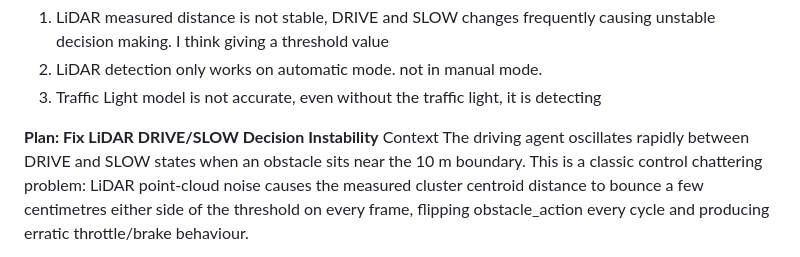
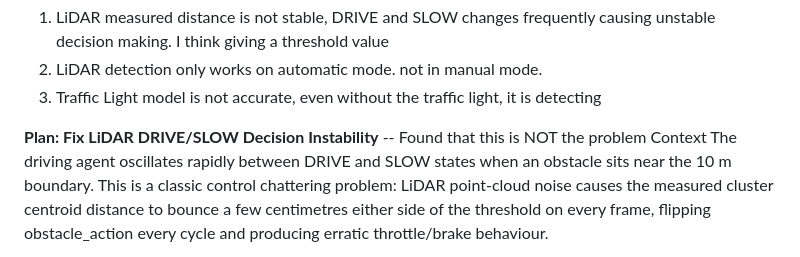
Before and after one commit to Jackshan-Venujan/Autonomous-Driving-LiDAR-Integration, a Markdown page: README.md, the part around the change. Rendered like a GitHub page.

Commit message:
Clarify LiDAR DRIVE/SLOW decision instability issue - Wrong Assumption
Updated the plan section to clarify that the LiDAR decision instability is not the identified problem.

```diff
--- a/README.md
+++ b/README.md
@@ -6,7 +6,7 @@ Current Issues in this commit
 3. Traffic Light model is not accurate, even without the traffic light, it is detecting
 
 
-**Plan: Fix LiDAR DRIVE/SLOW Decision Instability**
+**Plan: Fix LiDAR DRIVE/SLOW Decision Instability** -- Found that this is NOT the problem
 Context
 The driving agent oscillates rapidly between DRIVE and SLOW states when an obstacle sits near the 10 m boundary. This is a classic control chattering problem: LiDAR point-cloud noise causes the measured cluster centroid distance to bounce a few centimetres either side of the threshold on every frame, flipping obstacle_action every cycle and producing erratic throttle/brake behaviour.
 
```
